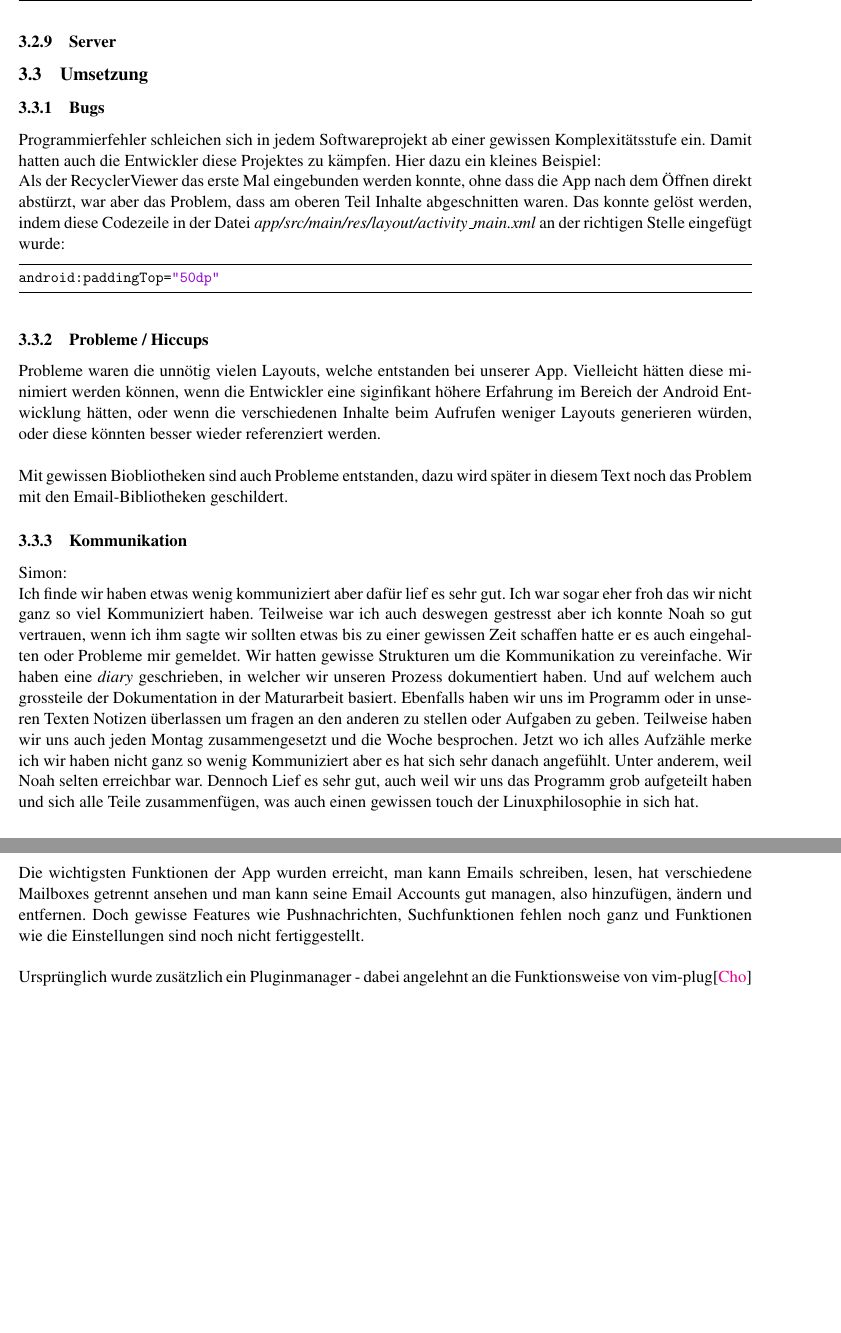
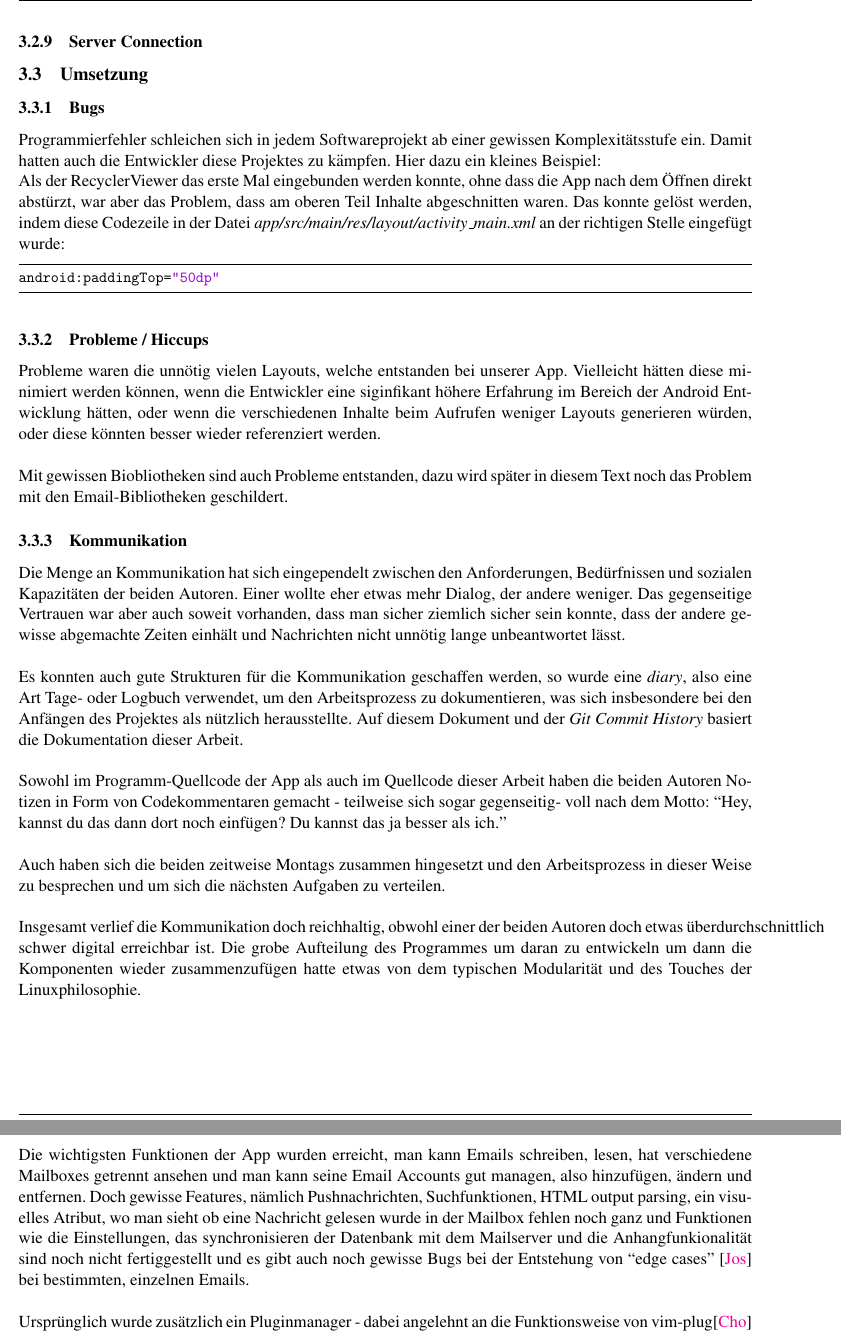
Before and after one commit to noahvogt/texdiary, a LaTeX document (maturText/revisioned.tex): two parts of pages 13 and 14 of 19 before the commit and two parts of pages 13 and 14 of 20 after it, joined at a grey line, cut so that both start at the same text, the shorter picture padded with empty space. Compiled offline with pdfLaTeX.

Commit message:
'kommunikation' überarbeitet + mehr glossareinträge hinzugefügt

```diff
--- a/maturText/revisioned.tex
+++ b/maturText/revisioned.tex
@@ -175,12 +175,12 @@ sorting=ynt
 
 \newglossaryentry{fsf}{
     name=Free Software Foundation,
-    description={This is the Foundation created by Richards Stallman, the Starter of the free software movement. It is dedicated to the preservation, creation, and to fight for free software all around the globe.}
+    description={dt. \say{Stiftung für freie Software}, ist eine von Richard Stallman\cite{rms} gegründete Stiftung, ursprünglich mit dem Ziel die Entwicklung des GNU Projekts zu finanzieren, was mittlerweile erweitert und erstetzt wurde durch die allgemeine Förderung und Entwicklung von \gls{freie Software}.} % TODO: change somehow to "freier"
 }
 
-\newglossaryentry{Freie Software}{
-    name=Free Software,
-    description={Freie Software ist nach der Definition der \gls{fsf} ...}
+\newglossaryentry{freie Software}{
+    name=Freie Software,
+    description={engl. \say{free software}, ist nach der Definition der \gls{fsf} Software, welche die vier von ihnen definierten Grundfreiheiten garantiert: Das Verwenden der Software für jeden Zweck (keine willkürlichen, z.B. geografischen Einschränkungen etc.), der Quellcode darf ohne Vertraulichkeitsvereinbarungen oder ähnliche Einschränkungen von allen untersucht und gelesen werden, darf beliebig modifiziert und angepasst werden und alle modifizierten sowie nichtmodifizierten Versionen der Software dürfen weitergegeben werden.\cite{freesoftware}}
 }
 
 \newglossaryentry{vcs}{
@@ -1015,7 +1015,7 @@ Dies ist der grobe Aufbau um Messages anzuzeigen. Wenn etwas durch die NewDraftA
 ganz unten die neuen Informationen ausliest.
 
 %TODO: alles um de Server mit Python und repository etc. Dänkfähler mit Aktualisierung vo de Ordner
-\subsubsection{Server}
+\subsubsection{Server Connection}
 
 \subsection{Umsetzung}
 \subsubsection{Bugs}
@@ -1037,16 +1037,17 @@ Probleme waren die unnötig vielen Layouts, welche entstanden bei unserer App. V
 Mit gewissen Biobliotheken sind auch Probleme entstanden, dazu wird später in diesem Text noch das Problem mit den Email-Bibliotheken geschildert.
 
 \subsubsection{Kommunikation}
-Simon:
 
-Ich finde wir haben etwas wenig kommuniziert aber dafür lief es sehr gut. Ich war sogar eher froh das wir nicht ganz so viel
-Kommuniziert haben. Teilweise war ich auch deswegen gestresst aber ich konnte Noah so gut vertrauen, wenn ich ihm sagte wir sollten etwas bis zu einer gewissen Zeit schaffen
-hatte er es auch eingehalten oder Probleme mir gemeldet. Wir hatten gewisse Strukturen um die Kommunikation zu vereinfache. Wir haben
-eine \textit{diary} geschrieben, in welcher wir unseren Prozess dokumentiert haben. Und auf welchem auch grossteile der Dokumentation in der Maturarbeit basiert.
-Ebenfalls haben wir uns im Programm oder in unseren Texten Notizen überlassen um fragen an den anderen zu stellen oder Aufgaben zu geben. Teilweise haben wir uns auch jeden Montag zusammengesetzt
-und die Woche besprochen. Jetzt wo ich alles Aufzähle merke ich wir haben nicht ganz so wenig Kommuniziert aber es hat sich sehr danach angefühlt. Unter anderem, weil Noah selten erreichbar
-war. Dennoch Lief es sehr gut, auch weil wir uns das Programm grob aufgeteilt haben und sich alle Teile zusammenfügen, was auch einen gewissen touch der Linuxphilosophie in sich hat.
+Die Menge an Kommunikation hat sich eingependelt zwischen den Anforderungen, Bedürfnissen und sozialen Kapazitäten der beiden Autoren. Einer wollte eher etwas mehr Dialog, der andere weniger. Das gegenseitige Vertrauen war aber auch soweit vorhanden, dass man sicher ziemlich sicher sein konnte, dass der andere gewisse abgemachte Zeiten einhält und Nachrichten nicht unnötig lange unbeantwortet lässt.\\
 
+Es konnten auch gute Strukturen für die Kommunikation geschaffen werden, so wurde eine \textit{diary}, also eine Art Tage- oder Logbuch verwendet, um den Arbeitsprozess zu dokumentieren, was sich insbesondere bei den Anfängen des Projektes als nützlich herausstellte. Auf diesem Dokument und der \textit{Git Commit History} basiert die Dokumentation dieser Arbeit.\\
+
+Sowohl im Programm-Quellcode der App als auch im Quellcode dieser Arbeit haben die beiden Autoren Notizen in Form von Codekommentaren gemacht - teilweise sich sogar gegenseitig- voll nach dem Motto: \say{Hey, kannst du das dann dort noch einfügen? Du kannst das ja besser als ich.}\\
+
+Auch haben sich die beiden zeitweise Montags zusammen hingesetzt und den Arbeitsprozess in dieser Weise zu besprechen und um sich die nächsten Aufgaben zu verteilen.\\
+
+Insgesamt verlief die Kommunikation doch reichhaltig, obwohl einer der beiden Autoren doch etwas überdurchschnittlich schwer digital erreichbar ist. Die grobe Aufteilung des Programmes um daran zu entwickeln um dann die Komponenten wieder zusammenzufügen hatte etwas von dem typischen Modularität und des Touches der Linuxphilosophie.
+% TODO: bruche mir de satz mit de 'linuxphilosophie' @simon? weiss grad iwie nid
 
 \subsection{Testing}
 
@@ -1058,7 +1059,7 @@ Das User Interface ist erfreulich gut im Einklang mit den ursprünglichen Zielen
 
 Die App selber ist wie von uns in den Zielen vorgegeben Free Software. Doch erst es wurde herausgefunden, dass die von diesem Projekt verwendete \say{chaquopy} Bibliothek aber proprietär ist, und somit indirekt ein Konflikt mit den ursprünglichen Zielen: Es wurde zwar nicht expilizit angegeben, dass die alle Bibliotheken zwingend auch Open Source sein sollen, doch es ist nicht im Sinne eine nichtfreie Library zu haben. Im Laufe der weiteren Softwareentwicklung wird dieser Fehler noch unbedingt behoben werden müssen. Dieser Misstand ist auch teilweise dem Dependencymanagement von Gradle anzulasten, da dieser immer nur die binäre Version herunterlädt und der Source Code von Dependencies nirgends gescheit verlinkt ist.\\
 
-Die wichtigsten Funktionen der App wurden erreicht, man kann Emails schreiben, lesen, hat verschiedene Mailboxes getrennt ansehen und man kann seine Email Accounts gut managen, also hinzufügen, ändern und entfernen. Doch gewisse Features wie Pushnachrichten, Suchfunktionen fehlen noch ganz und Funktionen wie die Einstellungen sind noch nicht fertiggestellt.\\
+Die wichtigsten Funktionen der App wurden erreicht, man kann Emails schreiben, lesen, hat verschiedene Mailboxes getrennt ansehen und man kann seine Email Accounts gut managen, also hinzufügen, ändern und entfernen. Doch gewisse Features, nämlich Pushnachrichten, Suchfunktionen, HTML output parsing, ein visuelles Atribut, wo man sieht ob eine Nachricht gelesen wurde in der Mailbox fehlen noch ganz und Funktionen wie die Einstellungen, das synchronisieren der Datenbank mit dem Mailserver und die Anhangfunkionalität sind noch nicht fertiggestellt und es gibt auch noch gewisse Bugs bei der Entstehung von \say{edge cases} \cite{edgecase} bei bestimmten, einzelnen Emails.\\
 
 Ursprünglich wurde zusätzlich ein Pluginmanager - dabei angelehnt an die Funktionsweise von vim-plug\cite{plug} - geplant einzubauen, doch diese Idee wurde mittlerweile verworfen, da es als weitaus sinnvoller und effizienter angesehen wurde von den Autoren einfach klassische Patches zu verwenden für solche Dinge ähnlich wie dies bei der suckless.org Software \cite{dwm}.
 
```
Also changed, not shown: maturText/lit/refs.bib (+24 -0 lines), maturText/revisioned.tex (37 more changed lines).
